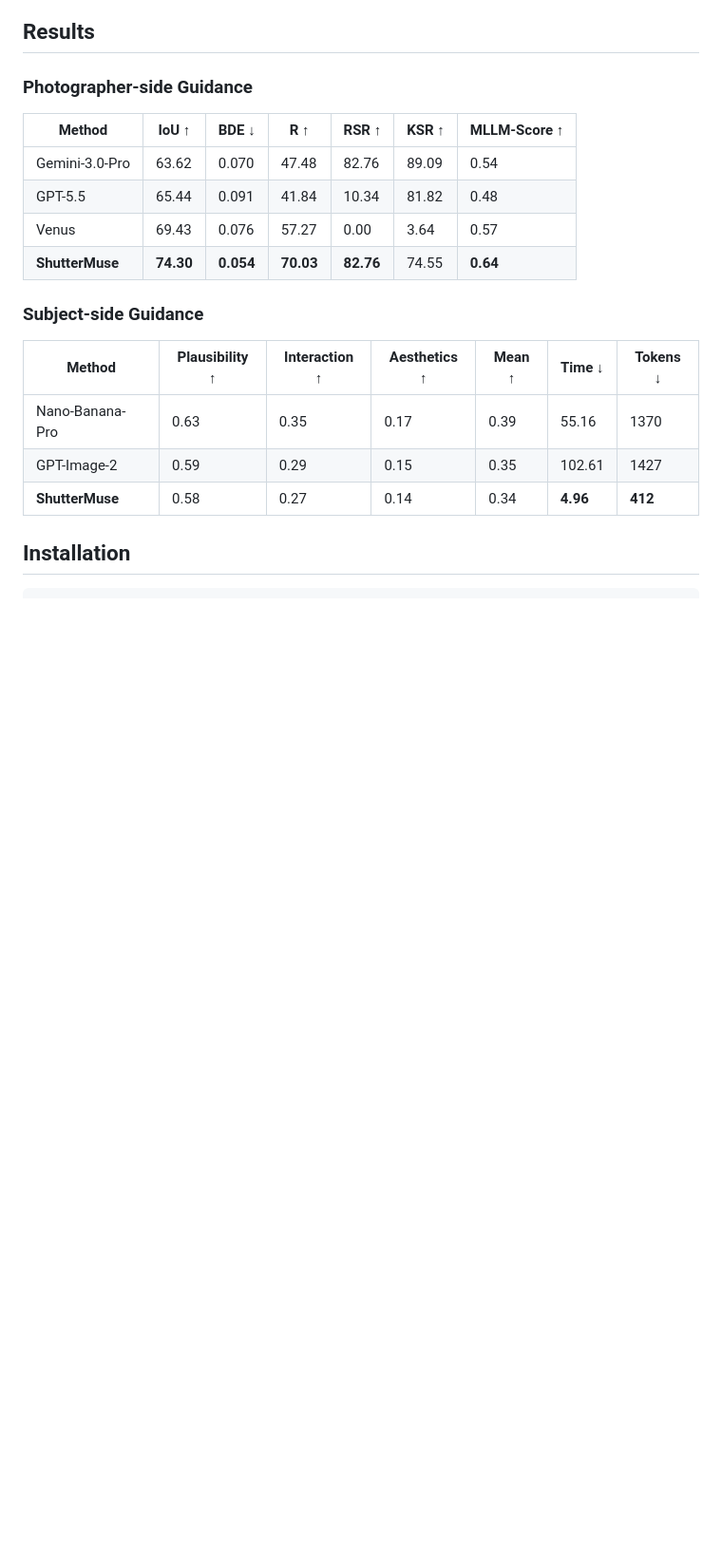
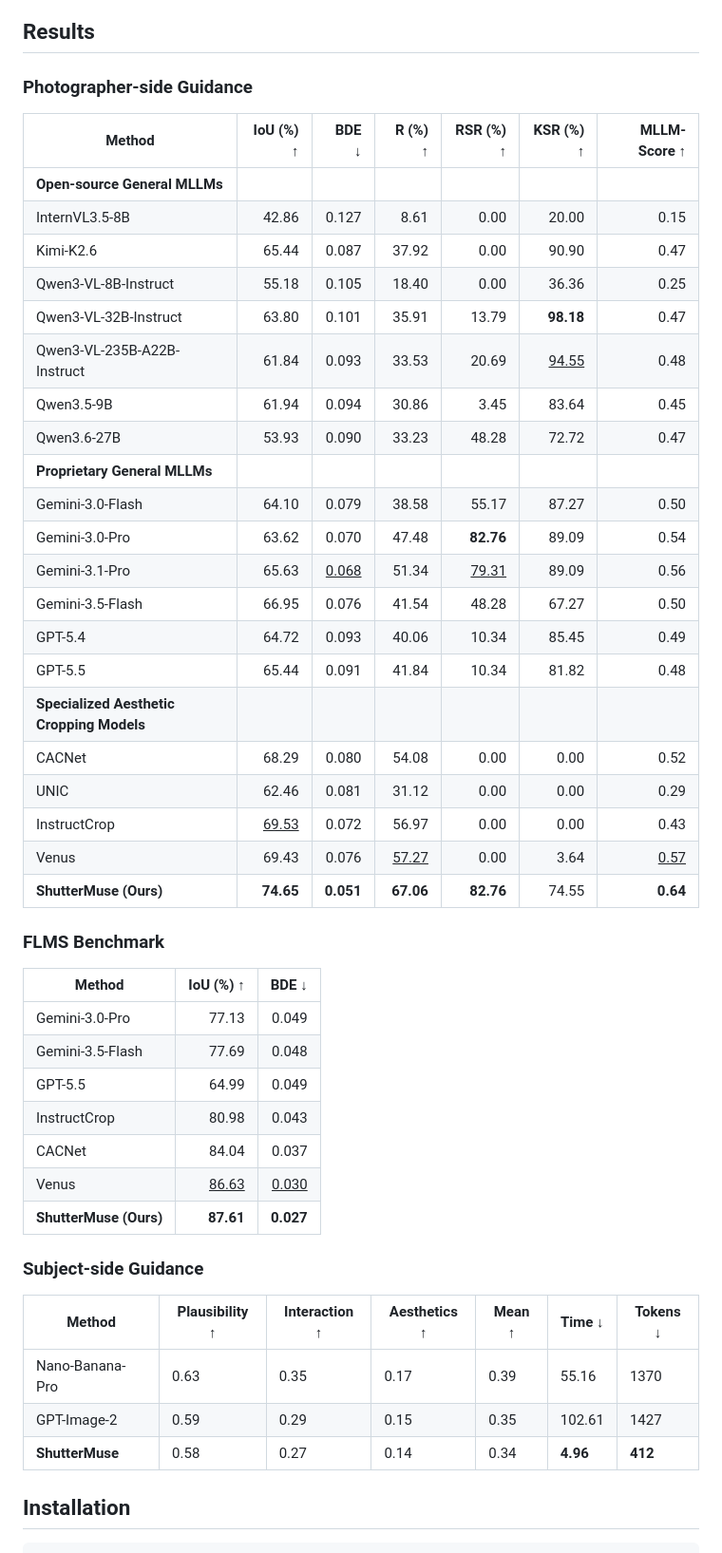
Before and after one commit to lijayuTnT/ShutterMuse, a Markdown page: README.md, the part around the change. Shown at 95% size. GitHub-like rendering; blank space fills up the shorter version.

Commit message:
Update benchmark results

```diff
--- a/README.md
+++ b/README.md
@@ -43,14 +43,41 @@ CaptureGuide contains two task sides: photographer-side composition guidance and
 
 ### Photographer-side Guidance
 
+| Method | IoU (%) ↑ | BDE ↓ | R (%) ↑ | RSR (%) ↑ | KSR (%) ↑ | MLLM-Score ↑ |
+| --- | ---: | ---: | ---: | ---: | ---: | ---: |
+| **Open-source General MLLMs** |  |  |  |  |  |  |
+| InternVL3.5-8B | 42.86 | 0.127 | 8.61 | 0.00 | 20.00 | 0.15 |
+| Kimi-K2.6 | 65.44 | 0.087 | 37.92 | 0.00 | 90.90 | 0.47 |
+| Qwen3-VL-8B-Instruct | 55.18 | 0.105 | 18.40 | 0.00 | 36.36 | 0.25 |
+| Qwen3-VL-32B-Instruct | 63.80 | 0.101 | 35.91 | 13.79 | **98.18** | 0.47 |
+| Qwen3-VL-235B-A22B-Instruct | 61.84 | 0.093 | 33.53 | 20.69 | <u>94.55</u> | 0.48 |
+| Qwen3.5-9B | 61.94 | 0.094 | 30.86 | 3.45 | 83.64 | 0.45 |
+| Qwen3.6-27B | 53.93 | 0.090 | 33.23 | 48.28 | 72.72 | 0.47 |
+| **Proprietary General MLLMs** |  |  |  |  |  |  |
+| Gemini-3.0-Flash | 64.10 | 0.079 | 38.58 | 55.17 | 87.27 | 0.50 |
+| Gemini-3.0-Pro | 63.62 | 0.070 | 47.48 | **82.76** | 89.09 | 0.54 |
+| Gemini-3.1-Pro | 65.63 | <u>0.068</u> | 51.34 | <u>79.31</u> | 89.09 | 0.56 |
+| Gemini-3.5-Flash | 66.95 | 0.076 | 41.54 | 48.28 | 67.27 | 0.50 |
+| GPT-5.4 | 64.72 | 0.093 | 40.06 | 10.34 | 85.45 | 0.49 |
+| GPT-5.5 | 65.44 | 0.091 | 41.84 | 10.34 | 81.82 | 0.48 |
+| **Specialized Aesthetic Cropping Models** |  |  |  |  |  |  |
+| CACNet | 68.29 | 0.080 | 54.08 | 0.00 | 0.00 | 0.52 |
+| UNIC | 62.46 | 0.081 | 31.12 | 0.00 | 0.00 | 0.29 |
+| InstructCrop | <u>69.53</u> | 0.072 | 56.97 | 0.00 | 0.00 | 0.43 |
+| Venus | 69.43 | 0.076 | <u>57.27</u> | 0.00 | 3.64 | <u>0.57</u> |
+| **ShutterMuse (Ours)** | **74.65** | **0.051** | **67.06** | **82.76** | 74.55 | **0.64** |
 
-| Method          | IoU ↑     | BDE ↓     | R ↑       | RSR ↑     | KSR ↑ | MLLM-Score ↑ |
-| --------------- | --------- | --------- | --------- | --------- | ----- | ------------ |
-| Gemini-3.0-Pro  | 63.62     | 0.070     | 47.48     | 82.76     | 89.09 | 0.54         |
-| GPT-5.5         | 65.44     | 0.091     | 41.84     | 10.34     | 81.82 | 0.48         |
-| Venus           | 69.43     | 0.076     | 57.27     | 0.00      | 3.64  | 0.57         |
-| **ShutterMuse** | **74.30** | **0.054** | **70.03** | **82.76** | 74.55 | **0.64**     |
+### FLMS Benchmark
 
+| Method | IoU (%) ↑ | BDE ↓ |
+| --- | ---: | ---: |
+| Gemini-3.0-Pro | 77.13 | 0.049 |
+| Gemini-3.5-Flash | 77.69 | 0.048 |
+| GPT-5.5 | 64.99 | 0.049 |
+| InstructCrop | 80.98 | 0.043 |
+| CACNet | 84.04 | 0.037 |
+| Venus | <u>86.63</u> | <u>0.030</u> |
+| **ShutterMuse (Ours)** | **87.61** | **0.027** |
 
 ### Subject-side Guidance
 
```
